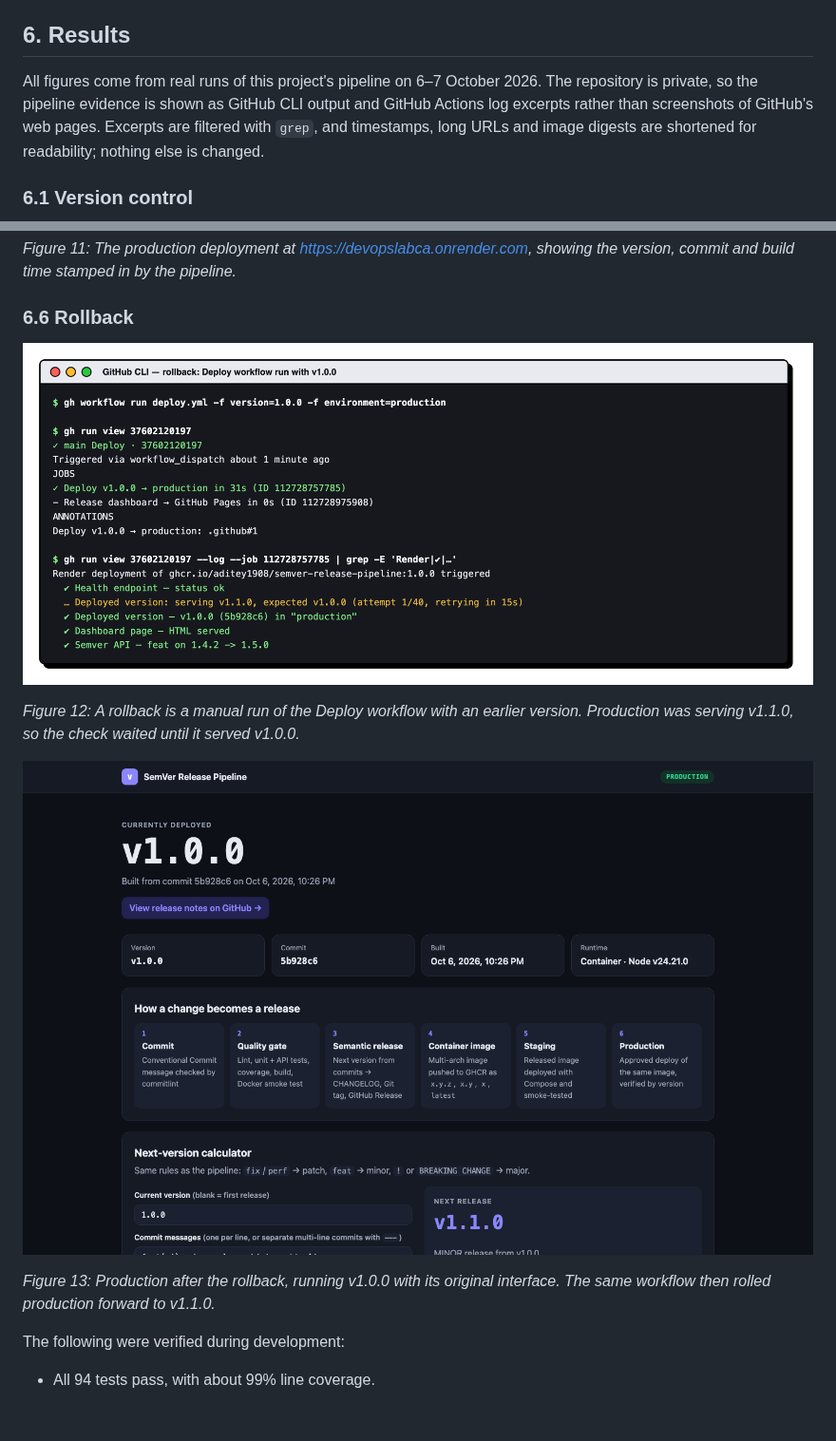
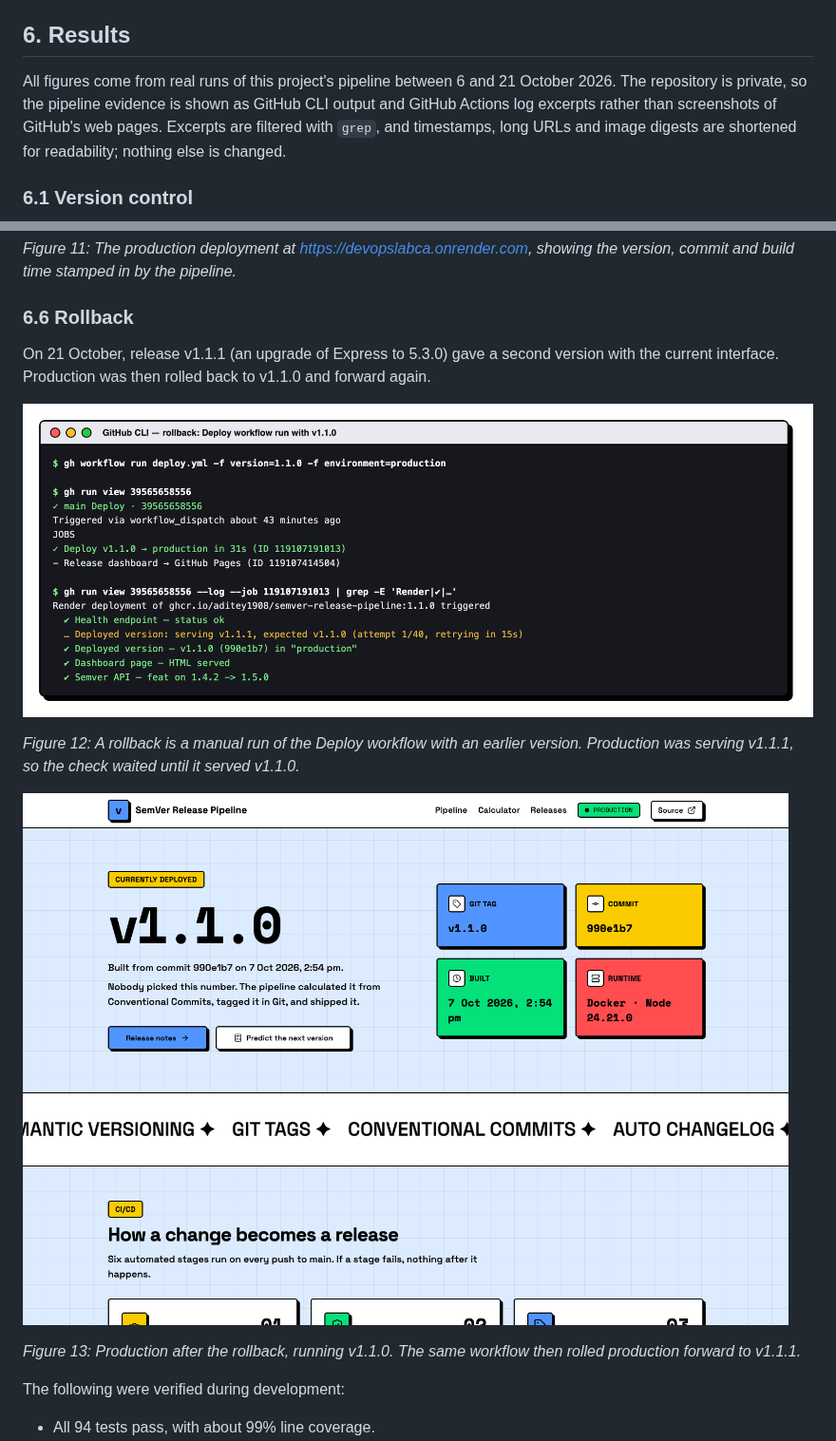
Before and after one commit to Aditey1908/semver-release-pipeline, a Markdown page: docs/PROJECT_REPORT.md, 2 parts joined by grey strips. Shown at 95% size. Rendered like a GitHub page; pictures changed too: docs/images/fig-12-rollback-run.png, docs/images/fig-13-rollback-live-v1.0.0.png (deleted), docs/images/fig-13-rollback-live.png (added); blank space fills up the shorter version.

Commit message:
docs(report): show the rollback with the current interface
Figures 12 and 13 now show production rolled back from v1.1.1 to v1.1.0,
so the rollback evidence uses the redesigned dashboard.

```diff
--- a/docs/PROJECT_REPORT.md
+++ b/docs/PROJECT_REPORT.md
@@ -230,7 +230,7 @@ Every released image stays in GHCR under its version tag, so rolling back is an
 
 ## 6. Results
 
-All figures come from real runs of this project's pipeline on 6–7 October 2026. The repository is private, so the pipeline evidence is shown as GitHub CLI output and GitHub Actions log excerpts rather than screenshots of GitHub's web pages. Excerpts are filtered with `grep`, and timestamps, long URLs and image digests are shortened for readability; nothing else is changed.
+All figures come from real runs of this project's pipeline between 6 and 21 October 2026. The repository is private, so the pipeline evidence is shown as GitHub CLI output and GitHub Actions log excerpts rather than screenshots of GitHub's web pages. Excerpts are filtered with `grep`, and timestamps, long URLs and image digests are shortened for readability; nothing else is changed.
 
 ### 6.1 Version control
 
@@ -286,13 +286,15 @@ Merging `feat(ui): rebuild the dashboard in React with neobrutalism.dev componen
 
 ### 6.6 Rollback
 
+On 21 October, release v1.1.1 (an upgrade of Express to 5.3.0) gave a second version with the current interface. Production was then rolled back to v1.1.0 and forward again.
+
 ![Rollback run](images/fig-12-rollback-run.png)
 
-*Figure 12: A rollback is a manual run of the Deploy workflow with an earlier version. Production was serving v1.1.0, so the check waited until it served v1.0.0.*
+*Figure 12: A rollback is a manual run of the Deploy workflow with an earlier version. Production was serving v1.1.1, so the check waited until it served v1.1.0.*
 
-![Production after rollback](images/fig-13-rollback-live-v1.0.0.png)
+![Production after rollback](images/fig-13-rollback-live.png)
 
-*Figure 13: Production after the rollback, running v1.0.0 with its original interface. The same workflow then rolled production forward to v1.1.0.*
+*Figure 13: Production after the rollback, running v1.1.0. The same workflow then rolled production forward to v1.1.1.*
 
 The following were verified during development:
 
```
Also changed, not shown: 1 other file.
